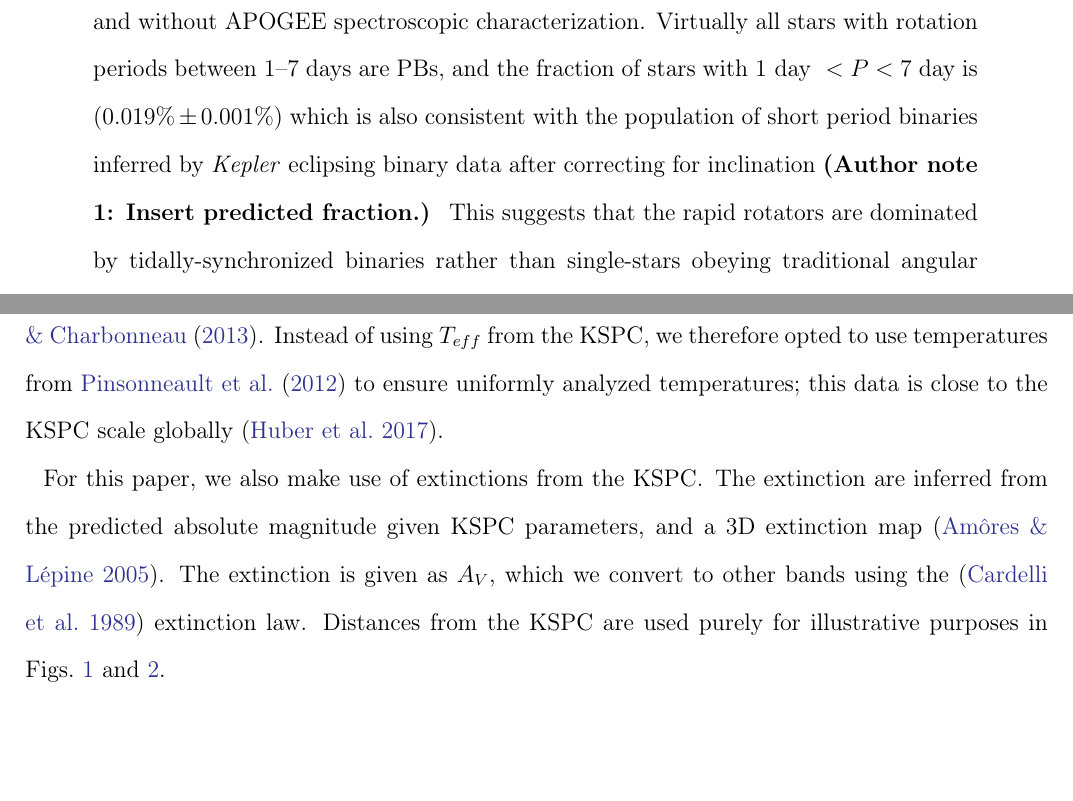
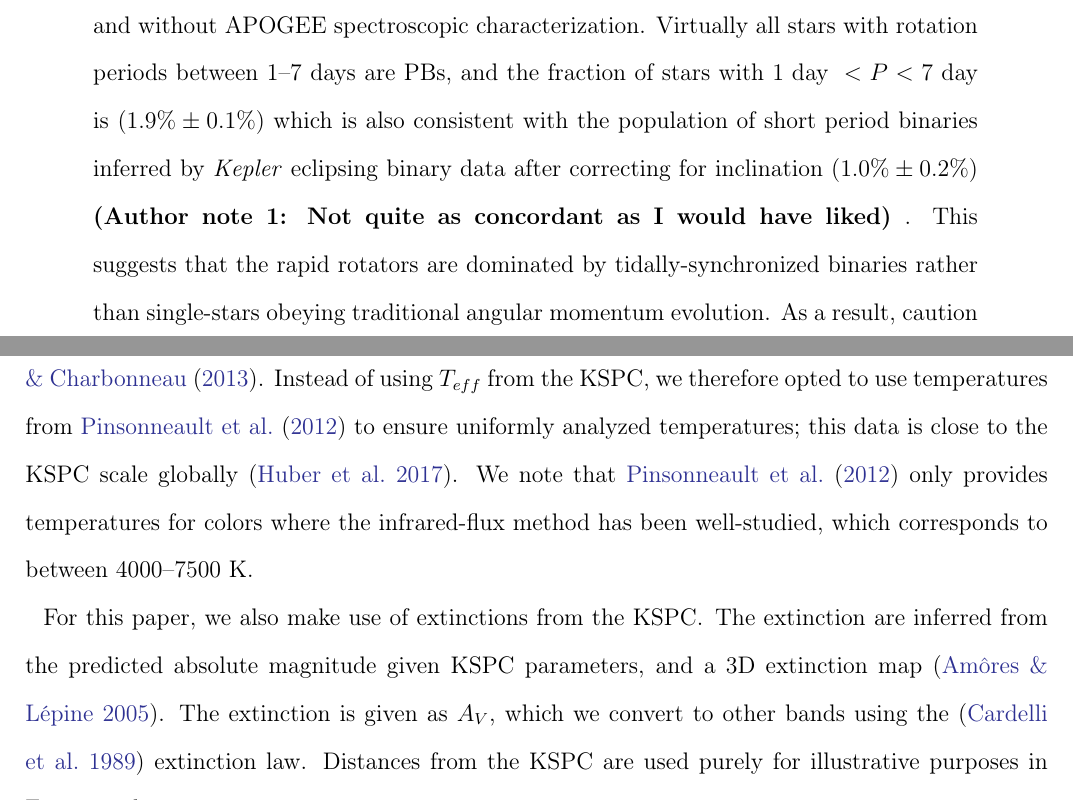
Before and after one commit to gregosimo/rotation17, a LaTeX paper (main.tex): two parts of pages 1 and 5 of 24, joined at a grey line, cut so that both start at the same text, the shorter picture padded with empty space. Compiled offline with pdfLaTeX; an older LaTeX class or package is replaced by its successor.

Commit message:
Added note that Pinsonneault temperatures only go down to 4000 K.

```diff
--- a/main.tex
+++ b/main.tex
@@ -58,10 +58,11 @@ Phenomenon}
     distribution of rotation properties to those of single stars both with and
     without APOGEE spectroscopic characterization. Virtually all stars
     with rotation periods between 1--7 days are PBs, and the fraction of stars
-    with \(1 \textrm{ day } < P < 7\) day is (\(0.019\% \pm 0.001\%\)) which
+    with \(1 \textrm{ day } < P < 7\) day is (\(1.9\% \pm 0.1\%\)) which
     is also consistent with the population of short period binaries inferred
     by \Kepler{} eclipsing binary data after correcting for inclination
-    \gvs{Insert predicted fraction.} This suggests that the rapid rotators
+    (\(1.0\% \pm 0.2\%\))
+    \gvs{Not quite as concordant as I would have liked}. This suggests that the rapid rotators
     are dominated by tidally-synchronized binaries rather than single-stars
     obeying traditional angular momentum evolution. As a result, caution
     should be taken before interpreting rapid rotation in the \Kepler{} field
@@ -218,7 +219,10 @@ distribution of cool dwarfs from attempting to stich together the temperature
 scales of \citet{Pinsonneault12} and \citet{Dressing13}. Instead of using
 \Teff{} from the KSPC, we therefore opted to use temperatures from
 \citet{Pinsonneault12} to ensure uniformly analyzed temperatures; this data is
-close to the KSPC scale globally \citep{Huber17}.
+close to the KSPC scale globally \citep{Huber17}. We note that
+\citet{Pinsonneault12} only provides temperatures for colors where the
+infrared-flux method has been well-studied, which corresponds to between
+4000--7500 K.
 
 For this paper, we also make use of extinctions from the KSPC\@. The extinction
 are inferred from the predicted absolute magnitude given KSPC parameters, and
```
